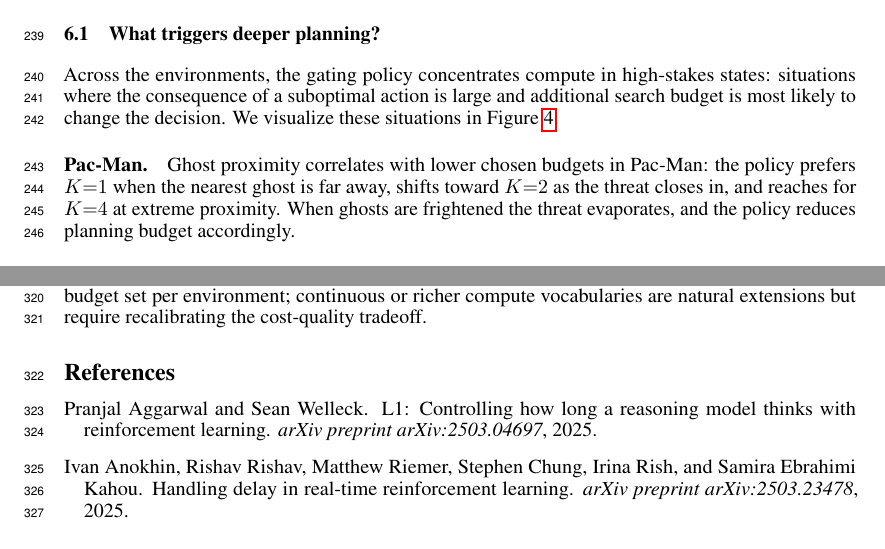
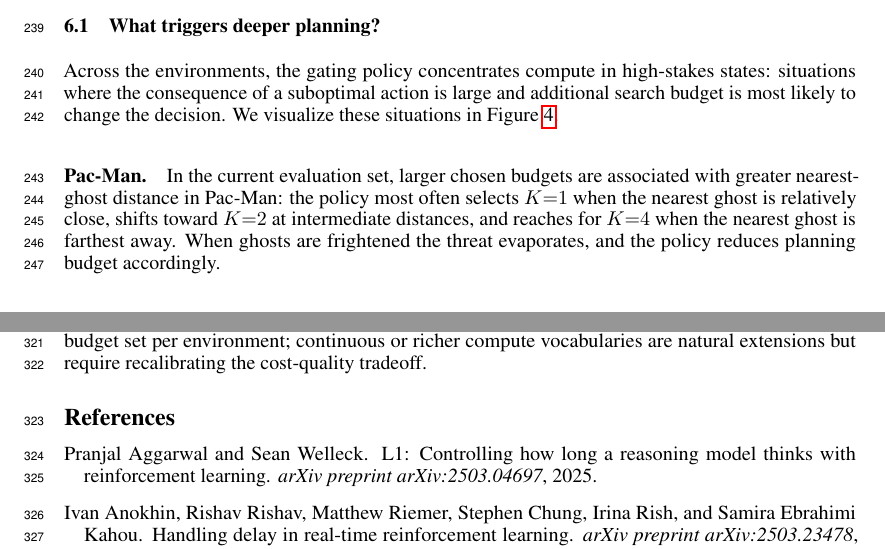
Before and after one commit to Aneeshers/realtime-rl, a LaTeX paper (neurips_2026.tex): two parts of pages 7 and 10 of 30, joined at a grey line, cut so that both start at the same text. Compiled offline with pdfLaTeX.

Commit message:
fix anlaysis

```diff
--- a/neurips_2026.tex
+++ b/neurips_2026.tex
@@ -665,9 +665,10 @@ budget is most likely to change the decision. We visualize these situations in F
 
 \paragraph{Pac-Man.}
 
-Ghost proximity correlates with lower chosen budgets in Pac-Man: the policy prefers $K{=}1$ when the
-nearest ghost is far away, shifts toward $K{=}2$ as the threat closes in, and reaches
-for $K{=}4$ at extreme proximity. When ghosts are frightened the threat evaporates, and
+In the current evaluation set, larger chosen budgets are associated with greater
+nearest-ghost distance in Pac-Man: the policy most often selects $K{=}1$ when the
+nearest ghost is relatively close, shifts toward $K{=}2$ at intermediate distances,
+and reaches for $K{=}4$ when the nearest ghost is farthest away. When ghosts are frightened the threat evaporates, and
 the policy reduces planning budget accordingly.
 
 \paragraph{Real-time Tetris.}
```
